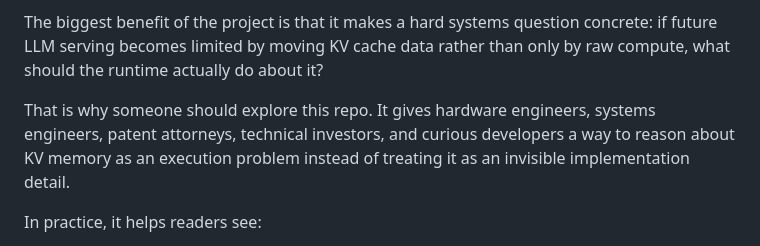
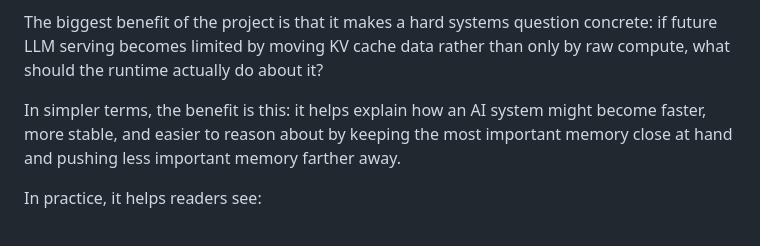
Before and after one commit to manishklach/attention-sink-sram, a Markdown page: README.md, the part around the change. Rendered like a GitHub page.

Commit message:
Simplify README benefit explanation

```diff
--- a/README.md
+++ b/README.md
@@ -6,7 +6,7 @@ KV Memory Orchestrator is a browser-based research simulator that shows how futu
 
 The biggest benefit of the project is that it makes a hard systems question concrete: if future LLM serving becomes limited by moving KV cache data rather than only by raw compute, what should the runtime actually do about it?
 
-That is why someone should explore this repo. It gives hardware engineers, systems engineers, patent attorneys, technical investors, and curious developers a way to reason about KV memory as an execution problem instead of treating it as an invisible implementation detail.
+In simpler terms, the benefit is this: it helps explain how an AI system might become faster, more stable, and easier to reason about by keeping the most important memory close at hand and pushing less important memory farther away.
 
 In practice, it helps readers see:
 
```
